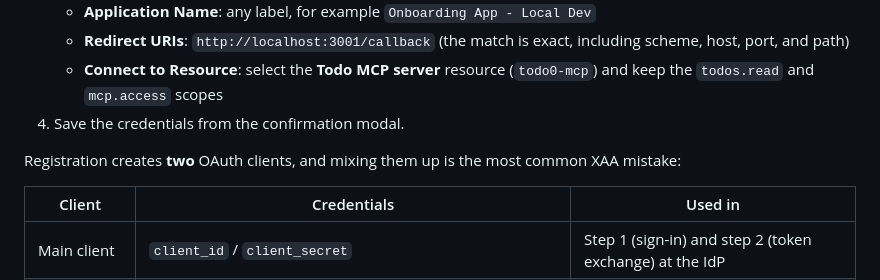
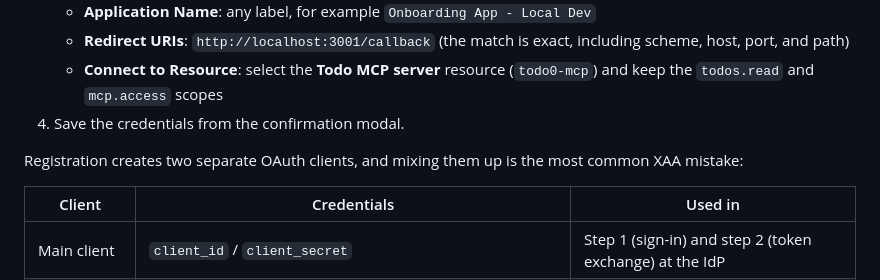
Before and after one commit to oktadev/okta-xaa-typescript-mcp-sdk-example, a Markdown page: README.md, the part around one of its changes. GitHub-like rendering.

```diff
--- a/README.md
+++ b/README.md
@@ -53,7 +53,7 @@ exchange → retry, fully SDK-orchestrated.
    - **Connect to Resource**: select the **Todo MCP server** resource (`todo0-mcp`) and keep the `todos.read` and `mcp.access` scopes
 4. Save the credentials from the confirmation modal.
 
-Registration creates **two** OAuth clients, and mixing them up is the most common XAA mistake:
+Registration creates two separate OAuth clients, and mixing them up is the most common XAA mistake:
 
 | Client | Credentials | Used in |
 |---|---|---|
```
Also changed, not shown: other parts of README.md (+6 -6 lines).
